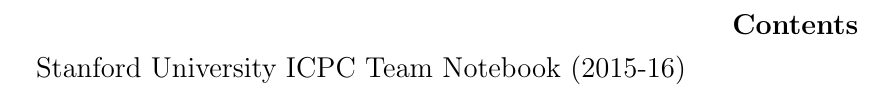
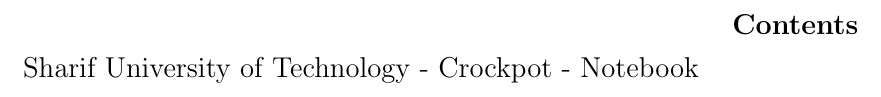
Before and after one commit to akmohtashami/crockpot-template, a LaTeX document (notebook.tex): part of the page, cut so that both start at the same text. Compiled offline with pdfLaTeX.

Commit message:
Updated template

```diff
--- a/notebook.tex
+++ b/notebook.tex
@@ -21,7 +21,7 @@
     breaklines=true,
     xleftmargin=\parindent,
     showstringspaces=false,
-    basicstyle=\fontsize{5.5}{6}\ttfamily,
+    basicstyle=\fontsize{8}{9}\ttfamily,
 }
 \lstdefinestyle{cpp}{
 	style=shared,
@@ -53,18 +53,18 @@
 \lstset{escapechar=@}
 
 \pagestyle{fancy}
-\fancyhead[L]{Stanford University}
+\fancyhead[L]{Sharif University of Technology - Crockpot}
 \fancyhead[R]{\thepage}
 \fancyfoot[C]{}
 
 \fancypagestyle{plain}
 {
-\fancyhead[L]{Stanford University}
+\fancyhead[L]{Sharif University of Technology - Crockpot}
 \fancyhead[R]{\thepage}
 \fancyfoot[C]{}
 }
 
-\title{\vspace{-4ex}\Large{Stanford University ICPC Team Notebook (2015-16)}}
+\title{\vspace{-4ex}\Large{Sharif University of Technology - Crockpot - Notebook}}
 \author{}
 \date{}
 
```
